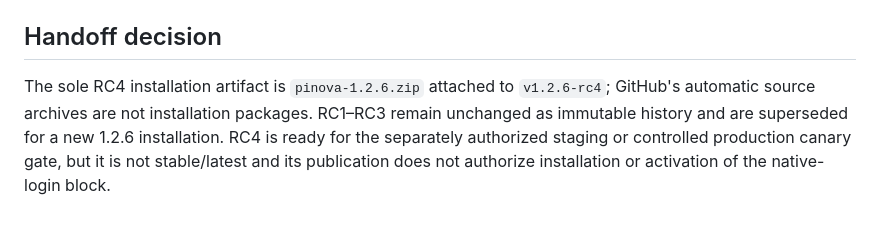
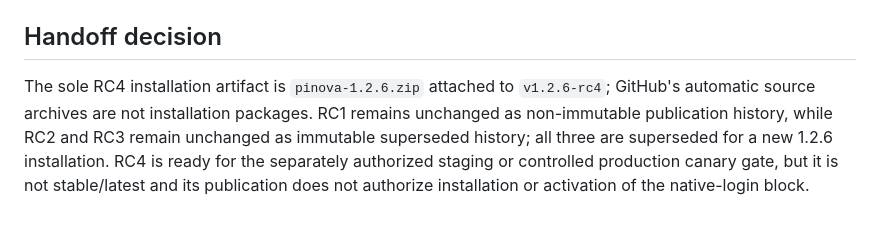
Before and after one commit to vahid162/pinova, a Markdown page: .agents/reviews/account-brand-native-login-release-1.2.6-rc4.md, the part around the change. GitHub-like rendering.

Commit message:
docs: distinguish RC1 immutability status

```diff
--- a/.agents/reviews/account-brand-native-login-release-1.2.6-rc4.md
+++ b/.agents/reviews/account-brand-native-login-release-1.2.6-rc4.md
@@ -35,4 +35,4 @@ Date: 2026-09-16 (Asia/Tehran)
 
 ## Handoff decision
 
-The sole RC4 installation artifact is `pinova-1.2.6.zip` attached to `v1.2.6-rc4`; GitHub's automatic source archives are not installation packages. RC1–RC3 remain unchanged as immutable history and are superseded for a new 1.2.6 installation. RC4 is ready for the separately authorized staging or controlled production canary gate, but it is not stable/latest and its publication does not authorize installation or activation of the native-login block.
+The sole RC4 installation artifact is `pinova-1.2.6.zip` attached to `v1.2.6-rc4`; GitHub's automatic source archives are not installation packages. RC1 remains unchanged as non-immutable publication history, while RC2 and RC3 remain unchanged as immutable superseded history; all three are superseded for a new 1.2.6 installation. RC4 is ready for the separately authorized staging or controlled production canary gate, but it is not stable/latest and its publication does not authorize installation or activation of the native-login block.
```
